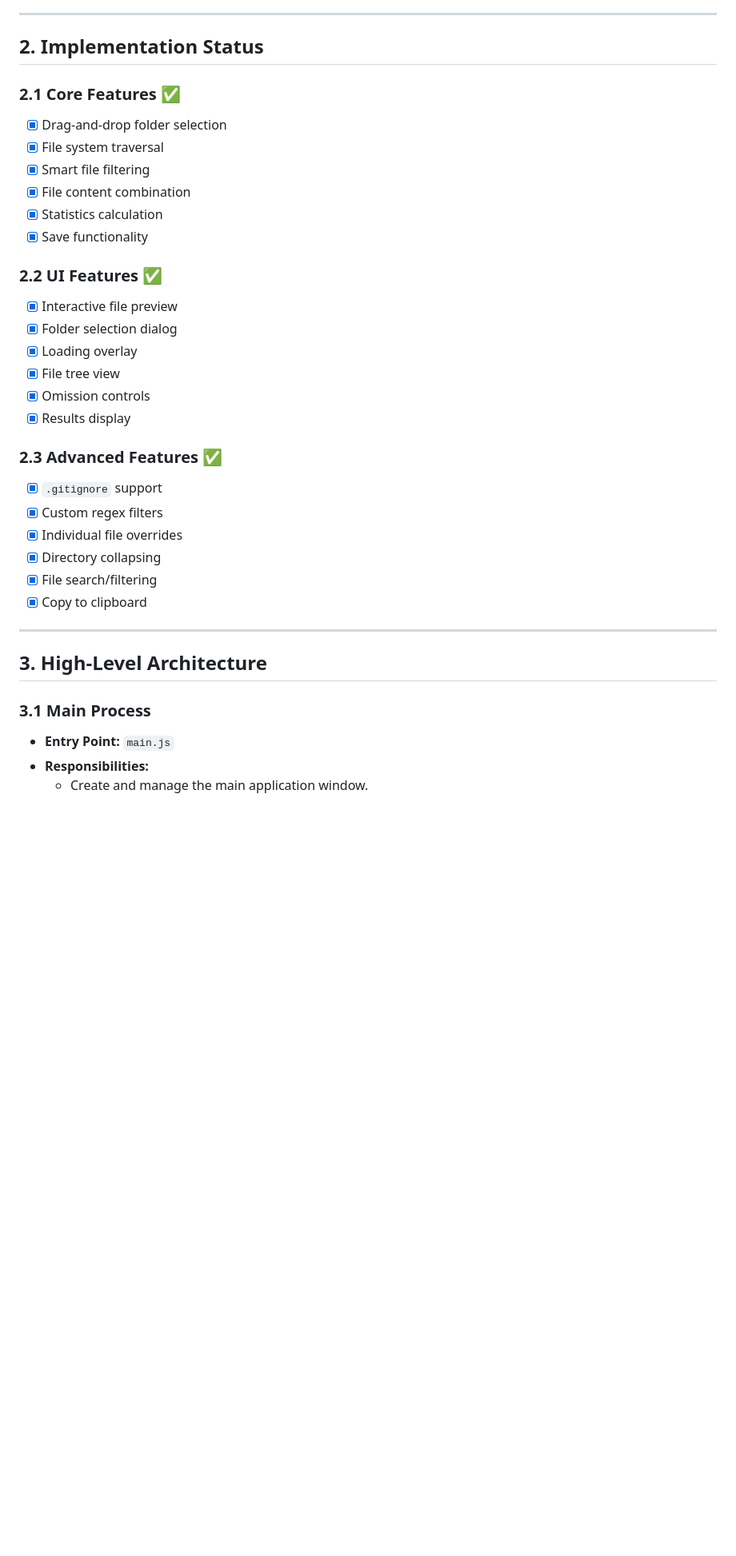
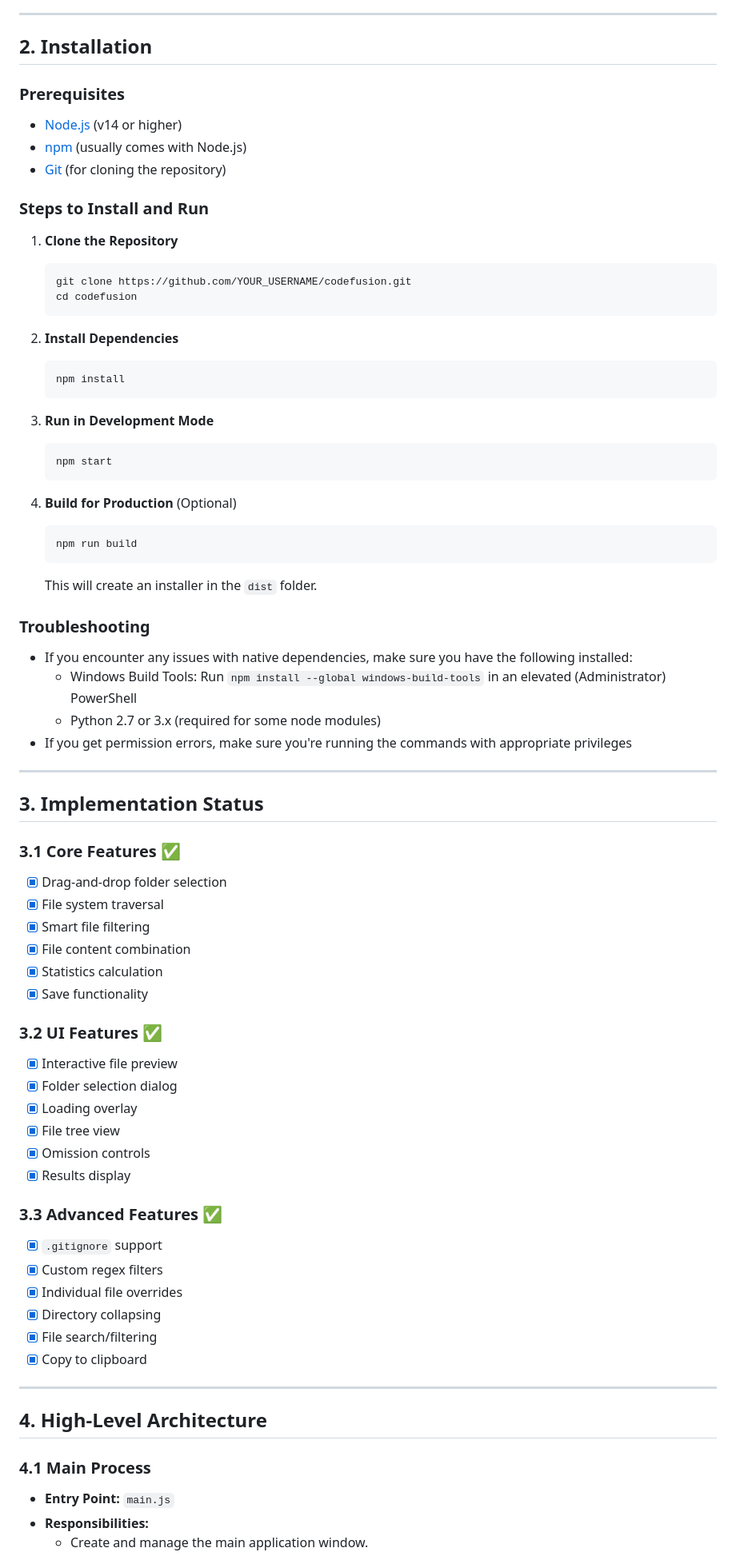
Before and after one commit to AndyLinSE/codefusion, a Markdown page: README.md, the part around one of its changes. Shown at 80% size. Rendered like a GitHub page; blank space fills up the shorter version.

````diff
--- a/README.md
+++ b/README.md
@@ -46,9 +48,48 @@ Create a desktop app that lets you drag-and-drop a codebase folder onto a window
 
 ---
 
-## 2. Implementation Status
+## 2. Installation
 
-### 2.1 Core Features ✅
+### Prerequisites
+- [Node.js](https://nodejs.org/) (v14 or higher)
+- [npm](https://www.npmjs.com/) (usually comes with Node.js)
+- [Git](https://git-scm.com/) (for cloning the repository)
+
+### Steps to Install and Run
+
+1. **Clone the Repository**
+   ```powershell
+   git clone https://github.com/YOUR_USERNAME/codefusion.git
+   cd codefusion
+   ```
+
+2. **Install Dependencies**
+   ```powershell
+   npm install
+   ```
+
+3. **Run in Development Mode**
+   ```powershell
+   npm start
+   ```
+
+4. **Build for Production** (Optional)
+   ```powershell
+   npm run build
+   ```
+   This will create an installer in the `dist` folder.
+
+### Troubleshooting
+- If you encounter any issues with native dependencies, make sure you have the following installed:
+  - Windows Build Tools: Run `npm install --global windows-build-tools` in an elevated (Administrator) PowerShell
+  - Python 2.7 or 3.x (required for some node modules)
+- If you get permission errors, make sure you're running the commands with appropriate privileges
+
+---
+
+## 3. Implementation Status
+
+### 3.1 Core Features ✅
 - [x] Drag-and-drop folder selection
 - [x] File system traversal
 - [x] Smart file filtering
@@ -56,7 +97,7 @@ Create a desktop app that lets you drag-and-drop a codebase folder onto a window
 - [x] Statistics calculation
 - [x] Save functionality
 
-### 2.2 UI Features ✅
+### 3.2 UI Features ✅
 - [x] Interactive file preview
 - [x] Folder selection dialog
 - [x] Loading overlay
@@ -64,7 +105,7 @@ Create a desktop app that lets you drag-and-drop a codebase folder onto a window
 - [x] Omission controls
 - [x] Results display
 
-### 2.3 Advanced Features ✅
+### 3.3 Advanced Features ✅
 - [x] `.gitignore` support
 - [x] Custom regex filters
 - [x] Individual file overrides
@@ -74,9 +115,9 @@ Create a desktop app that lets you drag-and-drop a codebase folder onto a window
 
 ---
 
-## 3. High-Level Architecture
+## 4. High-Level Architecture
 
-### 3.1 Main Process
+### 4.1 Main Process
 - **Entry Point:** `main.js`
 - **Responsibilities:**
   - Create and manage the main application window.
````
Also changed, not shown: other parts of README.md (+13 -213 lines).
